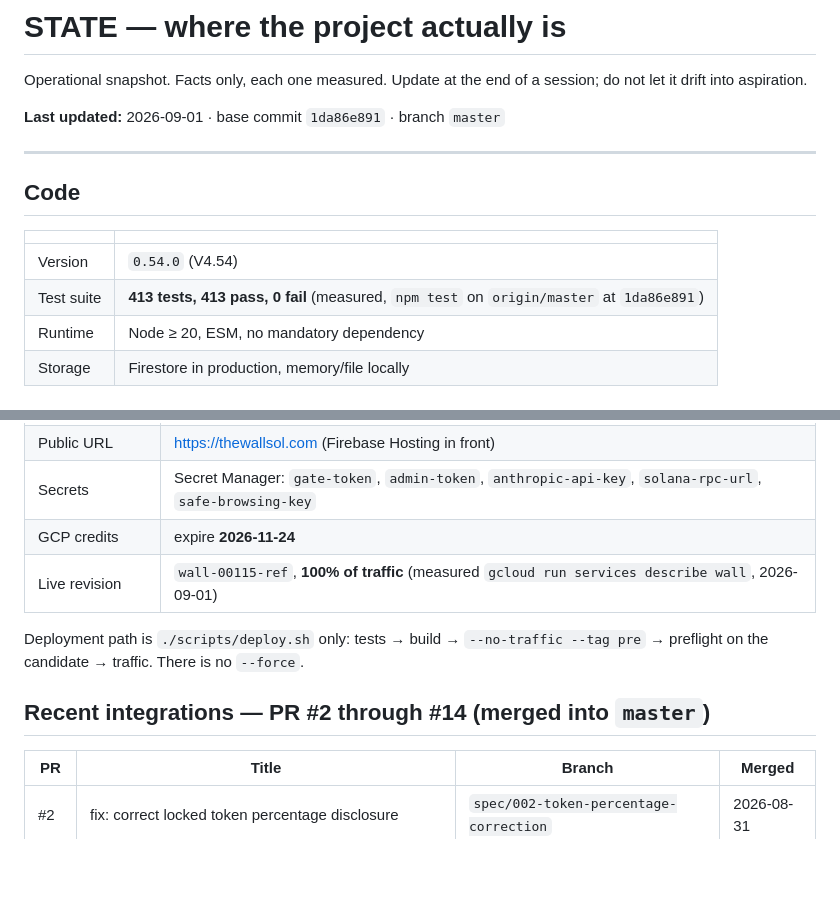
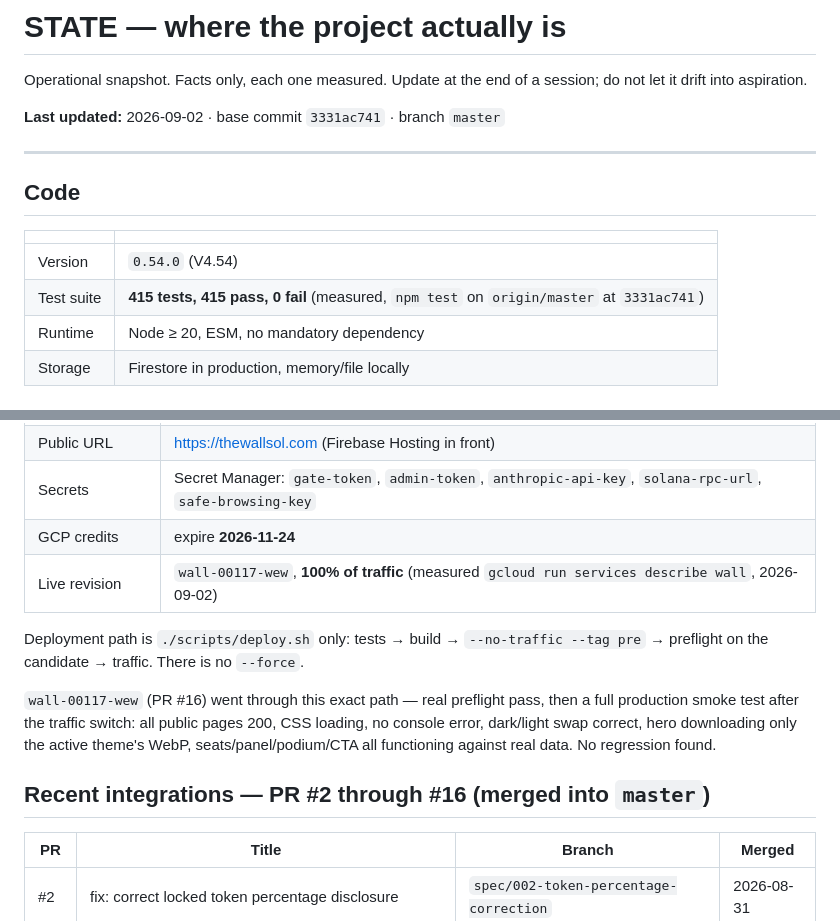
Before and after one commit to Wil97490/thewallsol, a Markdown page: docs/STATE.md, 2 parts joined by grey strips. GitHub-like rendering; blank space fills up the shorter version.

```diff
--- a/docs/STATE.md
+++ b/docs/STATE.md
@@ -3,7 +3,7 @@
 Operational snapshot. Facts only, each one measured. Update at the end of a
 session; do not let it drift into aspiration.
 
-**Last updated:** 2026-09-01 · base commit `1da86e891` · branch `master`
+**Last updated:** 2026-09-02 · base commit `3331ac741` · branch `master`
 
 ---
 
@@ -12,7 +12,7 @@ session; do not let it drift into aspiration.
 | | |
 |---|---|
 | Version | `0.54.0` (V4.54) |
-| Test suite | **413 tests, 413 pass, 0 fail** (measured, `npm test` on `origin/master` at `1da86e891`) |
+| Test suite | **415 tests, 415 pass, 0 fail** (measured, `npm test` on `origin/master` at `3331ac741`) |
 | Runtime | Node ≥ 20, ESM, no mandatory dependency |
 | Storage | Firestore in production, memory/file locally |
 
@@ -26,12 +26,18 @@ session; do not let it drift into aspiration.
 | Public URL | https://thewallsol.com (Firebase Hosting in front) |
 | Secrets | Secret Manager: `gate-token`, `admin-token`, `anthropic-api-key`, `solana-rpc-url`, `safe-browsing-key` |
 | GCP credits | expire **2026-11-24** |
-| Live revision | `wall-00115-ref`, **100% of traffic** (measured `gcloud run services describe wall`, 2026-09-01) |
+| Live revision | `wall-00117-wew`, **100% of traffic** (measured `gcloud run services describe wall`, 2026-09-02) |
 
 Deployment path is `./scripts/deploy.sh` only: tests → build → `--no-traffic
 --tag pre` → preflight on the candidate → traffic. There is no `--force`.
 
-## Recent integrations — PR #2 through #14 (merged into `master`)
+`wall-00117-wew` (PR #16) went through this exact path — real preflight
+pass, then a full production smoke test after the traffic switch: all
+public pages 200, CSS loading, no console error, dark/light swap correct,
+hero downloading only the active theme's WebP, seats/panel/podium/CTA all
+functioning against real data. No regression found.
+
+## Recent integrations — PR #2 through #16 (merged into `master`)
 
 | PR | Title | Branch | Merged |
 |---|---|---|---|
```
Also changed, not shown: other parts of docs/STATE.md (+37 -20 lines), docs/DECISIONS.md (+1 -0 lines).
